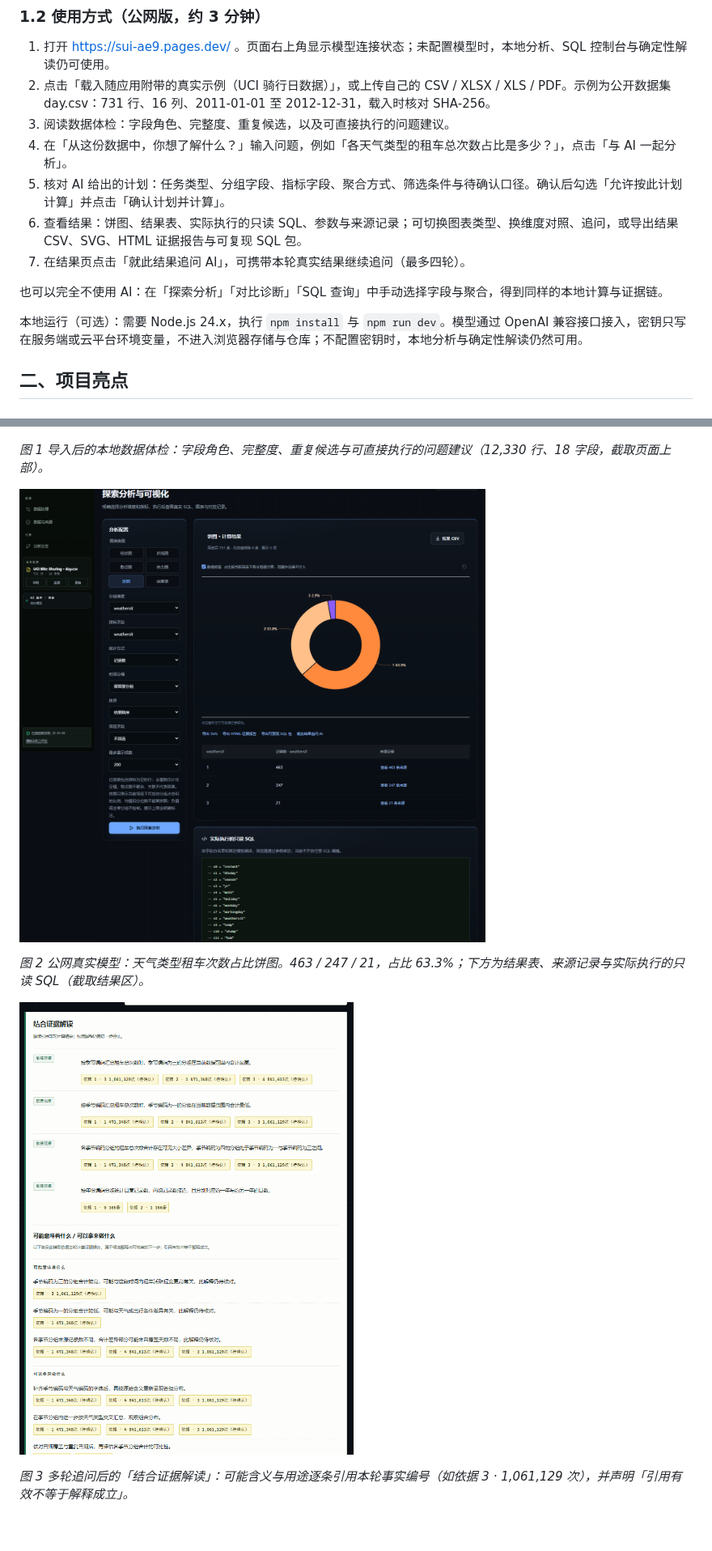
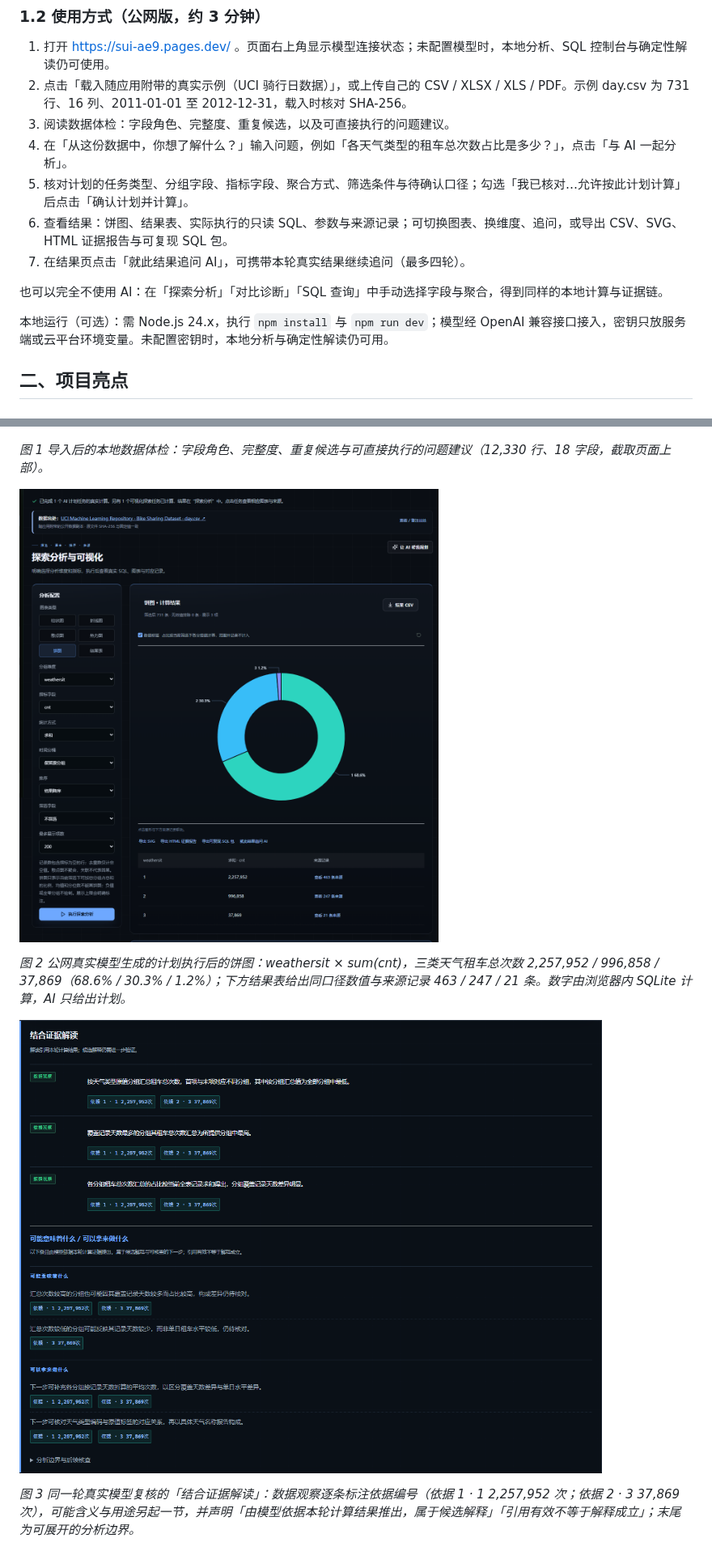
Before and after one commit to chenxuanmo123-ops/sui, a Markdown page: docs/提交/作品介绍文档.md, 2 parts joined by grey strips. Shown at 81% size. Drawn GitHub-style; pictures changed too: docs/提交/images/02-pie-real.png, docs/提交/images/03-followup.png; blank space fills up the shorter version.

```diff
--- a/docs/提交/作品介绍文档.md
+++ b/docs/提交/作品介绍文档.md
@@ -21,16 +21,16 @@
 ### 1.2 使用方式（公网版，约 3 分钟）
 
 1. 打开 https://sui-ae9.pages.dev/ 。页面右上角显示模型连接状态；未配置模型时，本地分析、SQL 控制台与确定性解读仍可使用。
-2. 点击「载入随应用附带的真实示例（UCI 骑行日数据）」，或上传自己的 CSV / XLSX / XLS / PDF。示例为公开数据集 day.csv：731 行、16 列、2011-01-01 至 2012-12-31，载入时核对 SHA-256。
+2. 点击「载入随应用附带的真实示例（UCI 骑行日数据）」，或上传自己的 CSV / XLSX / XLS / PDF。示例 day.csv 为 731 行、16 列、2011-01-01 至 2012-12-31，载入时核对 SHA-256。
 3. 阅读数据体检：字段角色、完整度、重复候选，以及可直接执行的问题建议。
 4. 在「从这份数据中，你想了解什么？」输入问题，例如「各天气类型的租车总次数占比是多少？」，点击「与 AI 一起分析」。
-5. 核对 AI 给出的计划：任务类型、分组字段、指标字段、聚合方式、筛选条件与待确认口径。确认后勾选「允许按此计划计算」并点击「确认计划并计算」。
-6. 查看结果：饼图、结果表、实际执行的只读 SQL、参数与来源记录；可切换图表类型、换维度对照、追问，或导出结果 CSV、SVG、HTML 证据报告与可复现 SQL 包。
+5. 核对计划的任务类型、分组字段、指标字段、聚合方式、筛选条件与待确认口径；勾选「我已核对…允许按此计划计算」后点击「确认计划并计算」。
+6. 查看结果：饼图、结果表、实际执行的只读 SQL、参数与来源记录；可切换图表、换维度、追问，或导出 CSV、SVG、HTML 证据报告与可复现 SQL 包。
 7. 在结果页点击「就此结果追问 AI」，可携带本轮真实结果继续追问（最多四轮）。
 
 也可以完全不使用 AI：在「探索分析」「对比诊断」「SQL 查询」中手动选择字段与聚合，得到同样的本地计算与证据链。
 
-本地运行（可选）：需要 Node.js 24.x，执行 `npm install` 与 `npm run dev`。模型通过 OpenAI 兼容接口接入，密钥只写在服务端或云平台环境变量，不进入浏览器存储与仓库；不配置密钥时，本地分析与确定性解读仍然可用。
+本地运行（可选）：需 Node.js 24.x，执行 `npm install` 与 `npm run dev`；模型经 OpenAI 兼容接口接入，密钥只放服务端或云平台环境变量。未配置密钥时，本地分析与确定性解读仍可用。
 
 ## 二、项目亮点
 
@@ -154,11 +153,11 @@ PDF / TXT / Markdown 在浏览器内按页切分为片段，使用中文二元
 
 ![图 2](images/02-pie-real.png)
 
-*图 2  公网真实模型：天气类型租车次数占比饼图。463 / 247 / 21，占比 63.3%；下方为结果表、来源记录与实际执行的只读 SQL（截取结果区）。*
+*图 2  公网真实模型生成的计划执行后的饼图：weathersit × sum(cnt)，三类天气租车总次数 2,257,952 / 996,858 / 37,869（68.6% / 30.3% / 1.2%）；下方结果表给出同口径数值与来源记录 463 / 247 / 21 条。数字由浏览器内 SQLite 计算，AI 只给出计划。*
 
 ![图 3](images/03-followup.png)
 
-*图 3  多轮追问后的「结合证据解读」：可能含义与用途逐条引用本轮事实编号（如依据 3 · 1,061,129 次），并声明「引用有效不等于解释成立」。*
+*图 3  同一轮真实模型复核的「结合证据解读」：数据观察逐条标注依据编号（依据 1 · 1 2,257,952 次；依据 2 · 3 37,869 次），可能含义与用途另起一节，并声明「由模型依据本轮计算结果推出，属于候选解释」「引用有效不等于解释成立」；末尾为可展开的分析边界。*
 
 ![图 4](images/04-correlation.png)
 
```
Also changed, not shown: other parts of docs/提交/作品介绍文档.md (+2 -3 lines), docs/演示与讲解手册.md (+14 -12 lines), docs/项目进度与交接说明.md (+2 -0 lines), 2 other files.
